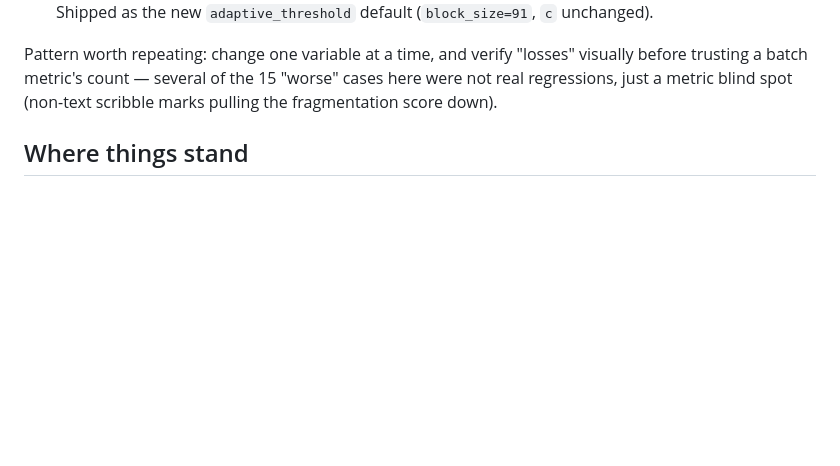
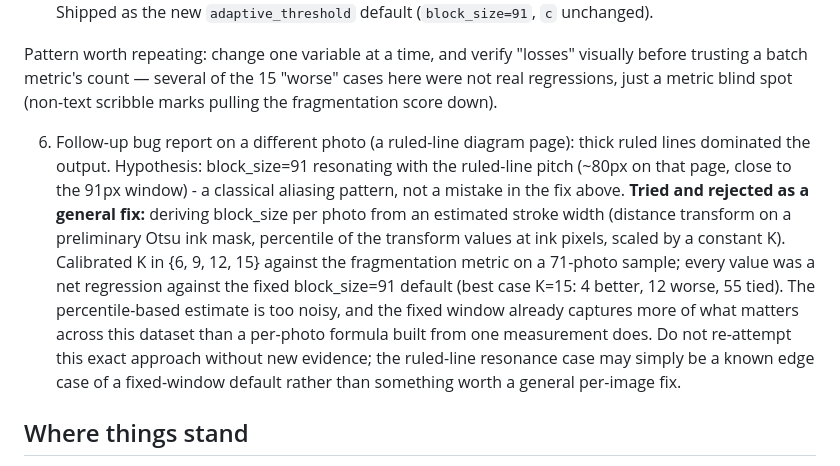
Before and after one commit to iJainamJain/ScanSmart-Ai, a Markdown page: docs/NEXT_STEPS.md, the part around the change. Drawn GitHub-style; blank space fills up the shorter version.

Commit message:
Record a rejected fix: stroke-width-adaptive thresholding regresses
Tested the principled follow-up to the block_size=91 default: derive
the adaptive-threshold window per photo from an estimated stroke width
(distance transform on a preliminary Otsu ink mask) instead of a fixed
constant, aiming to fix the ruled-line resonance bug from a follow-up
report without reintroducing block_size=25's fragmentation.

Calibrated the scaling constant K in {6, 9, 12, 15} against the same
fragmentation metric used to validate block_size=91, on a 71-photo
sample. Every value was a net regression against the current fixed
default - best case (K=15) was 4 better, 12 worse, 55 tied. Not shipped.

The percentile-based stroke-width estimate is too noisy to drive this
reliably, and the fixed window already captures more of what matters
across this dataset than a per-photo formula built from one measurement
does. Recorded so this exact approach is not re-attempted without new
evidence.

```diff
--- a/docs/NEXT_STEPS.md
+++ b/docs/NEXT_STEPS.md
@@ -33,6 +33,23 @@ Pattern worth repeating: change one variable at a time, and verify "losses"
 visually before trusting a batch metric's count — several of the 15 "worse"
 cases here were not real regressions, just a metric blind spot (non-text
 scribble marks pulling the fragmentation score down).
+
+6. Follow-up bug report on a different photo (a ruled-line diagram page):
+   thick ruled lines dominated the output. Hypothesis: block_size=91
+   resonating with the ruled-line pitch (~80px on that page, close to the
+   91px window) - a classical aliasing pattern, not a mistake in the fix
+   above. **Tried and rejected as a general fix:** deriving block_size per
+   photo from an estimated stroke width (distance transform on a
+   preliminary Otsu ink mask, percentile of the transform values at ink
+   pixels, scaled by a constant K). Calibrated K in {6, 9, 12, 15} against
+   the fragmentation metric on a 71-photo sample; every value was a net
+   regression against the fixed block_size=91 default (best case K=15: 4
+   better, 12 worse, 55 tied). The percentile-based estimate is too noisy,
+   and the fixed window already captures more of what matters across this
+   dataset than a per-photo formula built from one measurement does. Do
+   not re-attempt this exact approach without new evidence; the ruled-line
+   resonance case may simply be a known edge case of a fixed-window
+   default rather than something worth a general per-image fix.
 
 ## Where things stand
 
```
